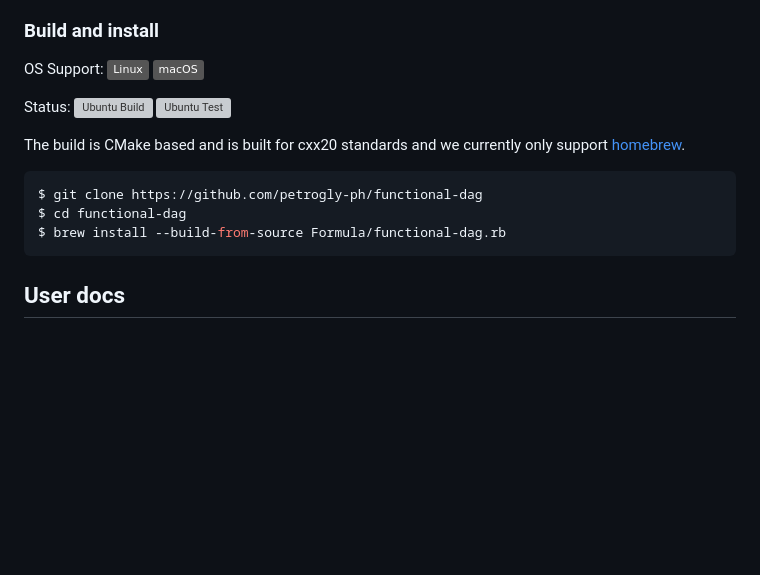
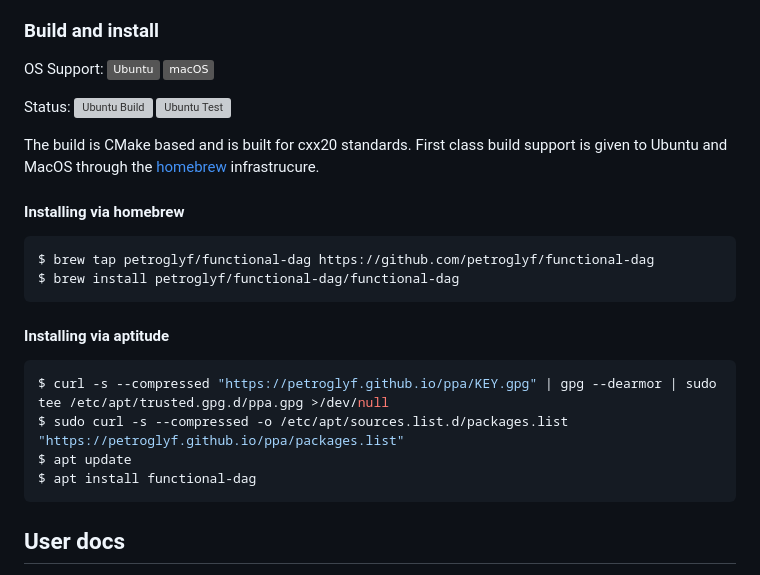
Before and after one commit to petroglyf/functional-dag, a Markdown page: README.md, the part around the change. GitHub-like rendering; badges without logos; blank space fills up the shorter version; grey boxes are pictures that could not be loaded.

Commit message:
Adding instructions for using brew tap and aptitude ppa install (#27)

````diff
--- a/README.md
+++ b/README.md
@@ -6,18 +6,25 @@ A functional dag is a multi-threaded design pattern that runs simple $\lambda$ f
 Cognitive architectures can become very complicated very fast. Typically when designing these complex cognitive architectures, we're left with either a single path through the code network (e.g. a neural network) or giant speghetti code architectures used in research that are more experimental. This library was built primarily with cognitive perception systems in mind. While not impossible, it is challenging to push information back to early pre-processing stages. This constraint makes users of this library think twice about what assumptions they've made in which state needs to be transmitted back up the DAG. On the other hand, it is also more expressive than typical AI pipelines that force data through the entire network regardless of whether the data should be transmitted. This flow pattern is ideal for some cognitive systems like robotic vision and some single direction modules within larger cognitive architectures.
 
 ### Build and install
-OS Support: ![Linux](https://img.shields.io/badge/-Linux-grey?logo=linux) ![macOS](https://img.shields.io/badge/-macOS-grey?logo=macos)
+OS Support: ![Ubuntu](https://img.shields.io/badge/-Ubuntu-grey?logo=ubuntu) ![macOS](https://img.shields.io/badge/-macOS-grey?logo=macos)
 
 Status: [![Ubuntu Build](https://github.com/petroglyf/functional-dag/actions/workflows/cmake-ubuntu-build.yml/badge.svg?branch=main)](https://github.com/petroglyf/functional-dag/actions/workflows/cmake-ubuntu-build.yml?query=branch%3Amain)  [![Ubuntu Test](https://github.com/petroglyf/functional-dag/actions/workflows/cmake-ubuntu-test.yml/badge.svg?branch=main)](https://github.com/petroglyf/functional-dag/actions/workflows/cmake-ubuntu-test.yml?query=branch%3Amain)
 
-The build is CMake based and is built for cxx20 standards and we currently only support [homebrew](https://brew.sh/).
+The build is CMake based and is built for cxx20 standards. First class build support is given to Ubuntu and MacOS through the [homebrew](https://brew.sh/) infrastrucure.
 
-``` bash
-$ git clone https://github.com/petrogly-ph/functional-dag
-$ cd functional-dag
-$ brew install --build-from-source Formula/functional-dag.rb
+#### Installing via homebrew
+```bash
+$ brew tap petroglyf/functional-dag https://github.com/petroglyf/functional-dag
+$ brew install petroglyf/functional-dag/functional-dag
 ```
 
+#### Installing via aptitude
+```bash
+$ curl -s --compressed "https://petroglyf.github.io/ppa/KEY.gpg" | gpg --dearmor | sudo tee /etc/apt/trusted.gpg.d/ppa.gpg >/dev/null
+$ sudo curl -s --compressed -o /etc/apt/sources.list.d/packages.list "https://petroglyf.github.io/ppa/packages.list"
+$ apt update
+$ apt install functional-dag
+```
 ## User docs
 There are two ways to use this. 1) Load a DAG via JSON, and 2) Construct the DAG in c++.
 
````
